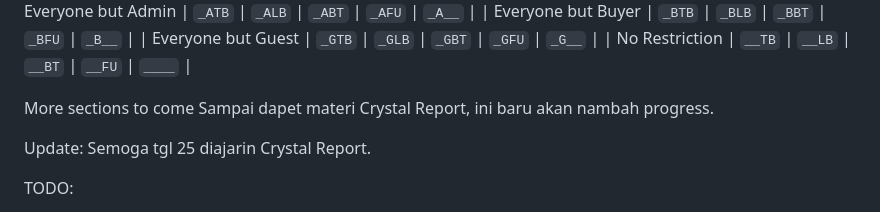
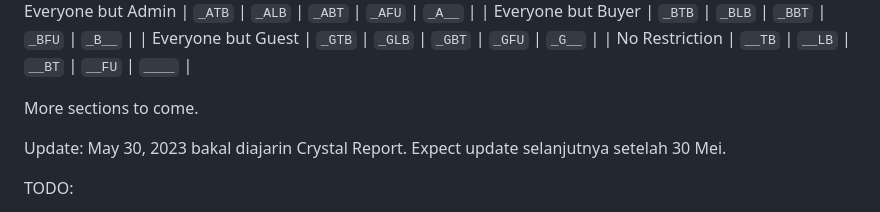
Before and after one commit to Vinncz/KpopZtation, a Markdown page: README.md, the part around the change. Drawn GitHub-style.

```diff
--- a/README.md
+++ b/README.md
@@ -75,11 +75,10 @@ _Order of Usage:_
 |	Everyone but Guest	|	`_GTB`			|  `_GLB`				|	`_GBT`			|	`_GFU`			|	`_G__`				|
 |	No Restriction			|	`__TB`			|  `__LB`				|	`__BT`				|	`__FU`			|	`____`				|
 
-More sections to come
-Sampai dapet materi Crystal Report, ini baru akan nambah progress.
+More sections to come.
 
 Update:
-Semoga tgl 25 diajarin Crystal Report.
+May 30, 2023 bakal diajarin Crystal Report. Expect update selanjutnya setelah 30 Mei.
 
 TODO:
 - Handler harusnya megang lebih banyak tanggung jawab, seperti passing the command into the repositories.
```
